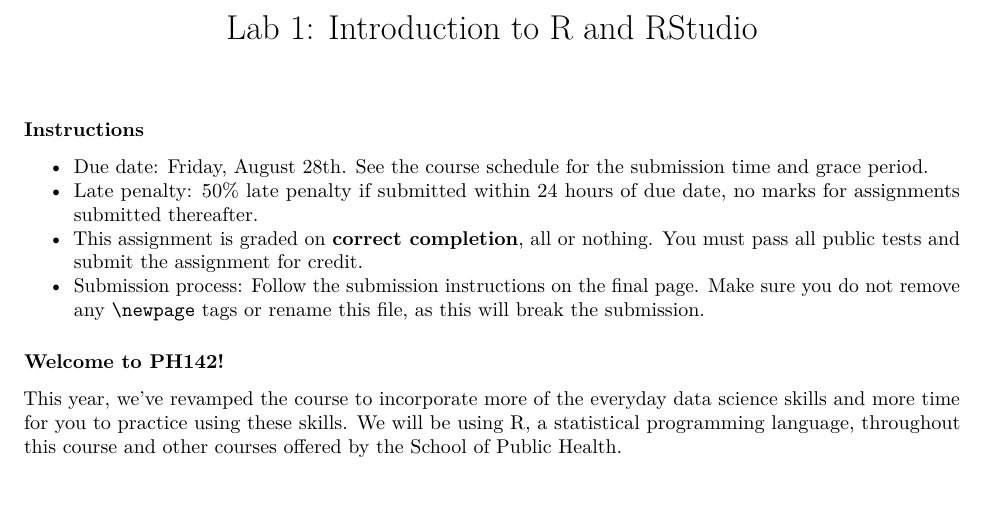
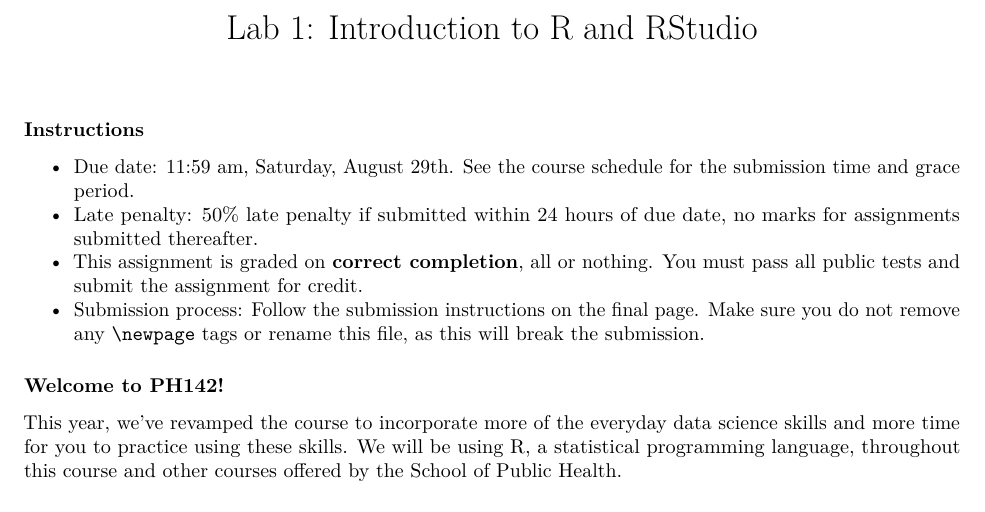
Before and after one commit to ph142-ucb/ph142-fa26, an R Markdown document (lab/lab01/lab01.Rmd): part of page 1 of 9, cut so that both start at the same text. Rendered offline with R 4.5, knitr and Pandoc, then LaTeX, with nearby package versions.

Commit message:
Update lab01.Rmd

````diff
--- a/lab/lab01/lab01.Rmd
+++ b/lab/lab01/lab01.Rmd
@@ -9,7 +9,7 @@ library(testthat)
 ```
 
 ### Instructions
-* Due date: Friday, August 28th. See the course schedule for the submission time and grace period.
+* Due date: 11:59 am, Saturday, August 29th. See the course schedule for the submission time and grace period.
 * Late penalty: 50% late penalty if submitted within 24 hours of due date, no marks for assignments submitted thereafter.
 * This assignment is graded on **correct completion**, all or nothing. You must pass all public tests and submit the assignment for credit.
 * Submission process: Follow the submission instructions on the final page. Make sure you do not remove any `\newpage` tags or rename this file, as this will break the submission.
````
